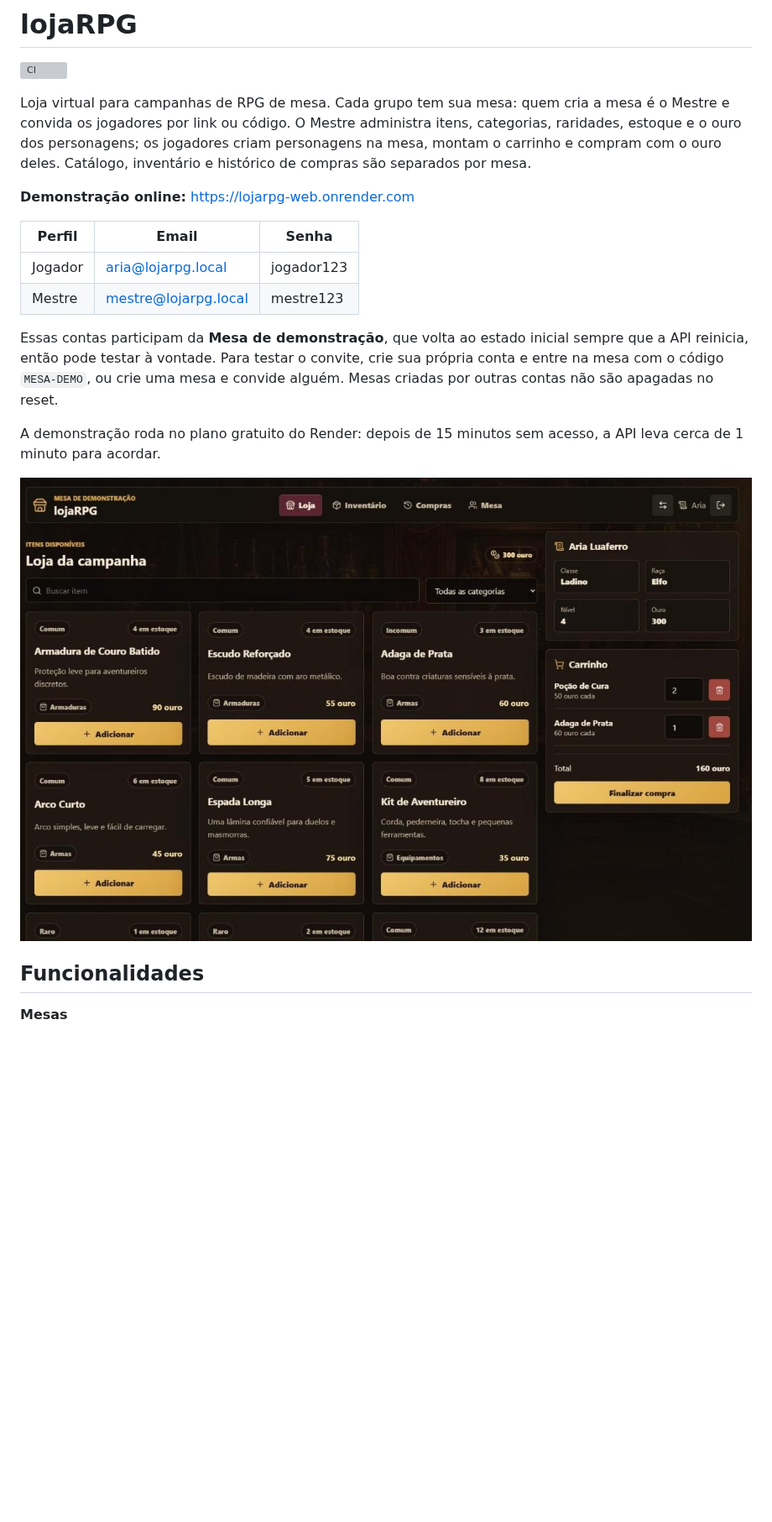
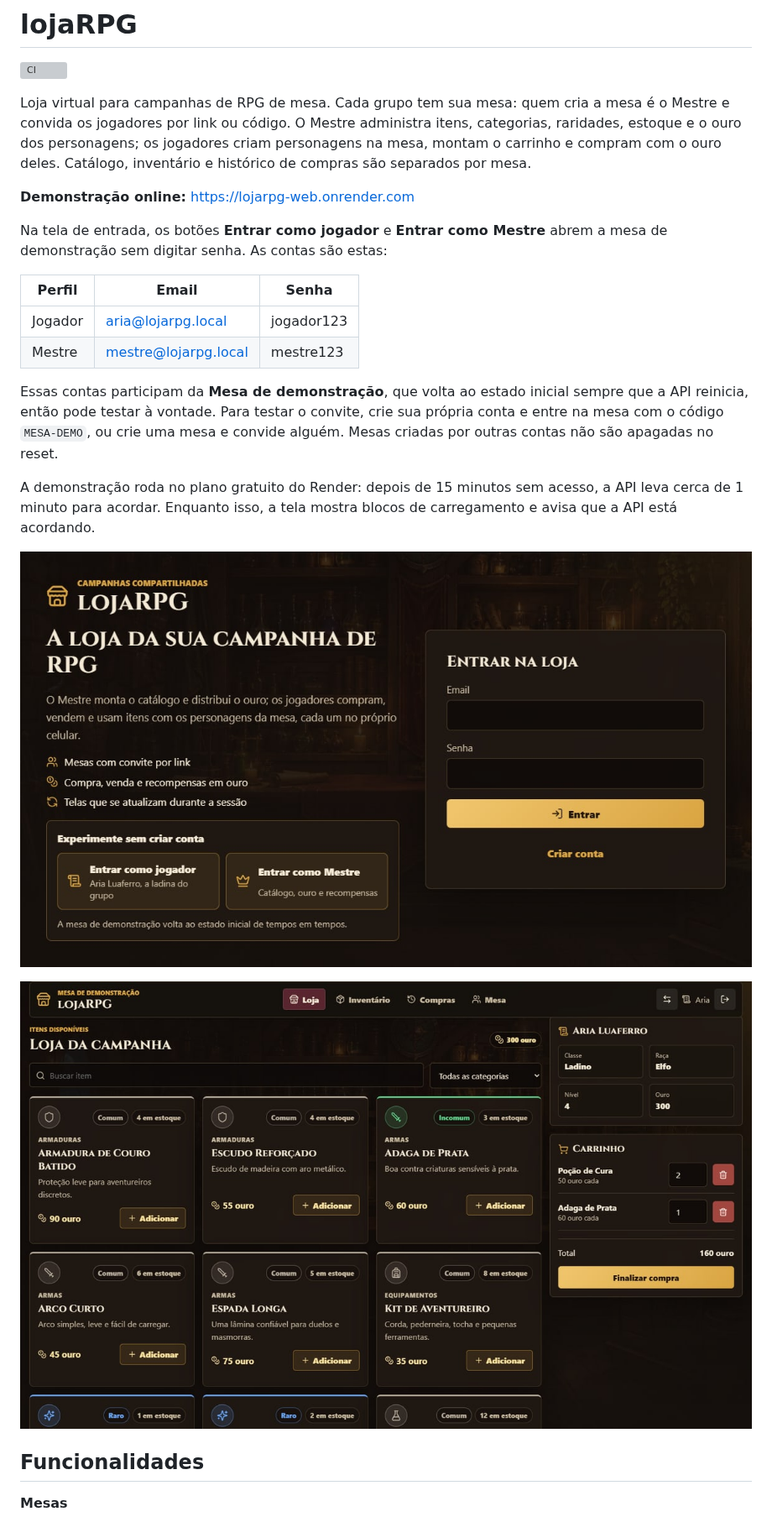
Before and after one commit to PedroBartkevihi/lojaRPG, a Markdown page: README.md, the part around one of its changes. Shown at 84% size. GitHub-like rendering; pictures changed too: docs/images/loja-carrinho.jpg, docs/images/tela-entrada.jpg (added); blank space fills up the shorter version; grey boxes are pictures that could not be loaded.

```diff
--- a/README.md
+++ b/README.md
@@ -9,6 +9,9 @@ jogadores criam personagens na mesa, montam o carrinho e compram com o ouro
 deles. Catálogo, inventário e histórico de compras são separados por mesa.
 
 **Demonstração online:** <https://lojarpg-web.onrender.com>
+
+Na tela de entrada, os botões **Entrar como jogador** e **Entrar como Mestre**
+abrem a mesa de demonstração sem digitar senha. As contas são estas:
 
 | Perfil | Email | Senha |
 | --- | --- | --- |
@@ -22,7 +25,10 @@ crie uma mesa e convide alguém. Mesas criadas por outras contas não são
 apagadas no reset.
 
 A demonstração roda no plano gratuito do Render: depois de 15 minutos sem
-acesso, a API leva cerca de 1 minuto para acordar.
+acesso, a API leva cerca de 1 minuto para acordar. Enquanto isso, a tela mostra
+blocos de carregamento e avisa que a API está acordando.
+
+![Tela de entrada com os botões da demonstração](docs/images/tela-entrada.jpg)
 
 ![Loja com o carrinho da personagem Aria](docs/images/loja-carrinho.jpg)
 
```
Also changed, not shown: other parts of README.md (+11 -2 lines), DEPLOY.md (+3 -0 lines), docs/images/demo-compra.gif, docs/images/mesa-convite.jpg, docs/images/painel-mestre.jpg.
